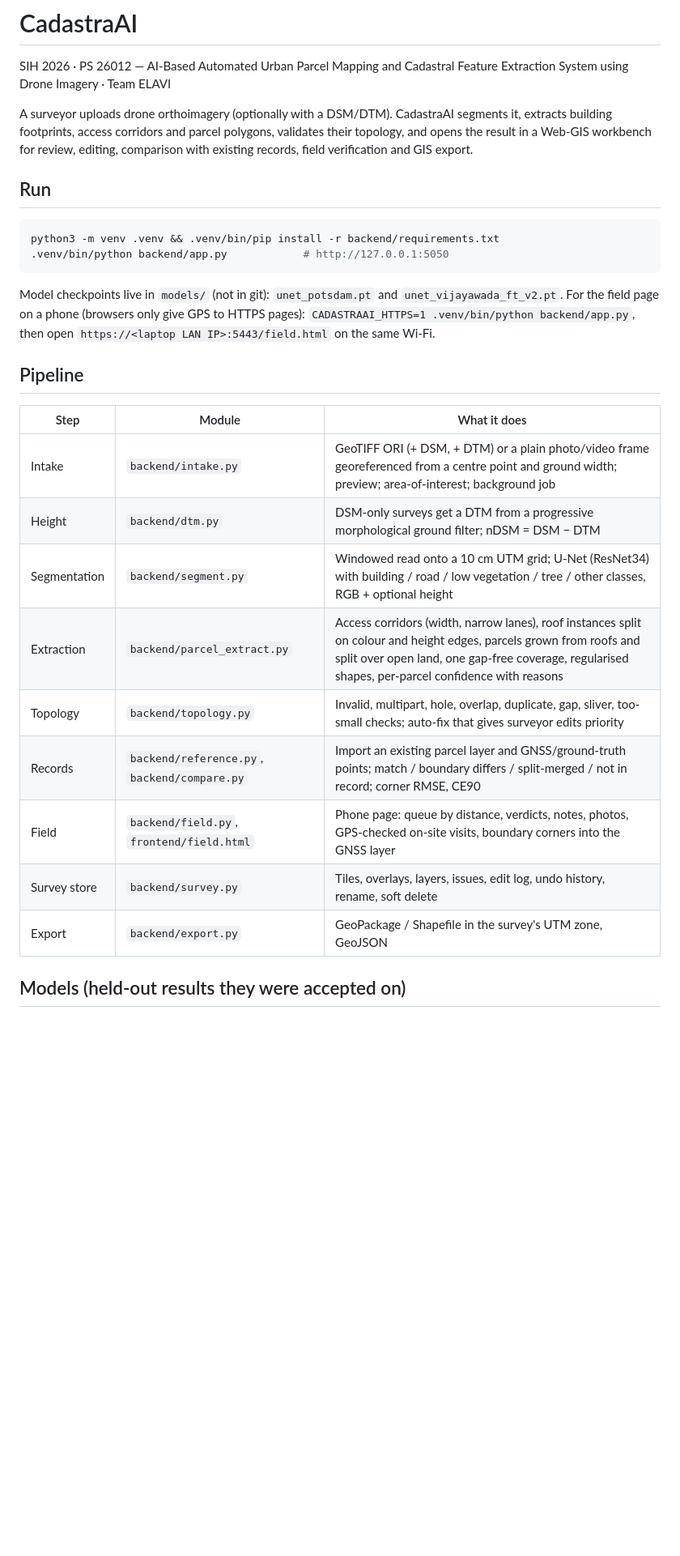
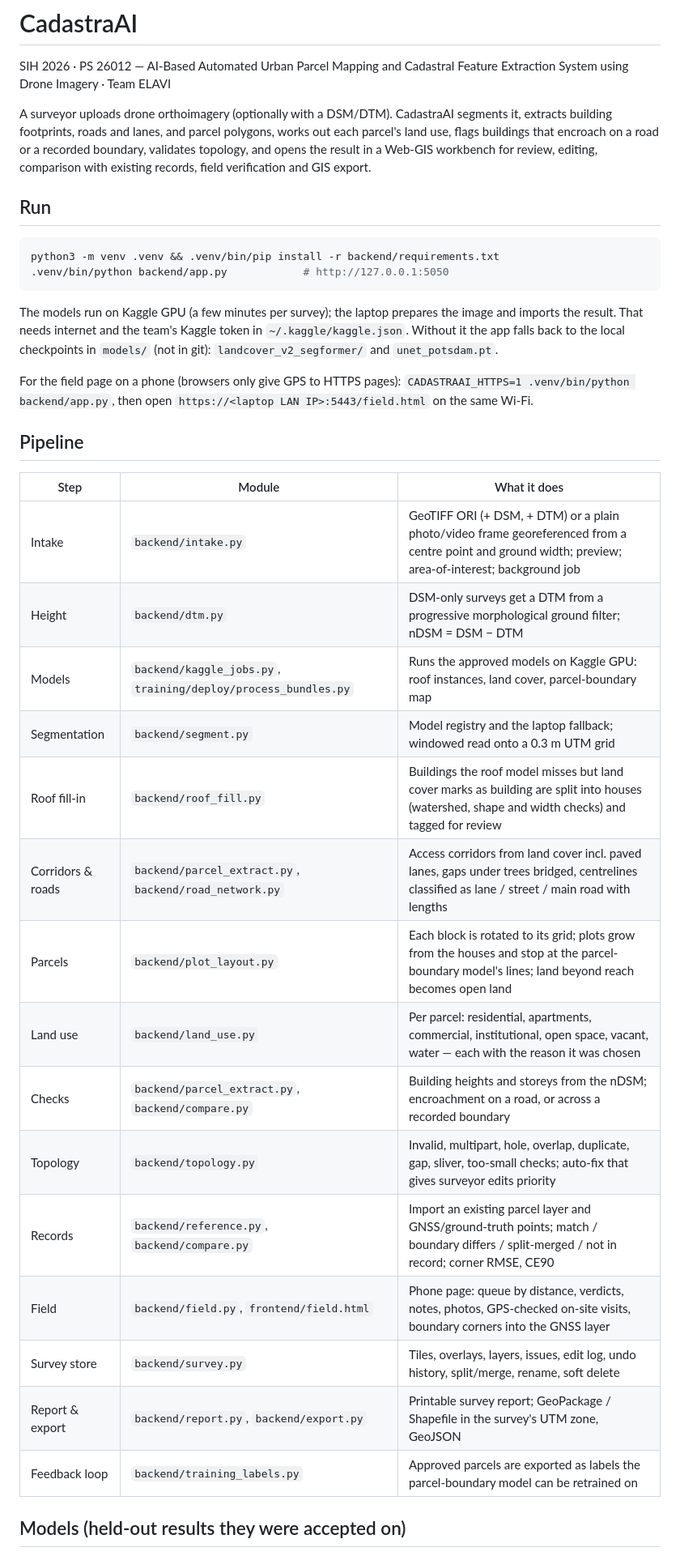
Before and after one commit to Manan7289/CADASTRALAI, a Markdown page: README.md, the part around one of its changes. Shown at 81% size. GitHub-like rendering; blank space fills up the shorter version.

````diff
--- a/README.md
+++ b/README.md
@@ -4,9 +4,10 @@ SIH 2026 · PS 26012 — AI-Based Automated Urban Parcel Mapping and Cadastral
 Feature Extraction System using Drone Imagery · Team ELAVI
 
 A surveyor uploads drone orthoimagery (optionally with a DSM/DTM). CadastraAI
-segments it, extracts building footprints, access corridors and parcel
-polygons, validates their topology, and opens the result in a Web-GIS
-workbench for review, editing, comparison with existing records, field
+segments it, extracts building footprints, roads and lanes, and parcel
+polygons, works out each parcel's land use, flags buildings that encroach on a
+road or a recorded boundary, validates topology, and opens the result in a
+Web-GIS workbench for review, editing, comparison with existing records, field
 verification and GIS export.
 
 ## Run
@@ -16,10 +17,15 @@ python3 -m venv .venv && .venv/bin/pip install -r backend/requirements.txt
 .venv/bin/python backend/app.py            # http://127.0.0.1:5050
 ```
 
-Model checkpoints live in `models/` (not in git): `unet_potsdam.pt` and
-`unet_vijayawada_ft_v2.pt`. For the field page on a phone (browsers only give
-GPS to HTTPS pages): `CADASTRAAI_HTTPS=1 .venv/bin/python backend/app.py`,
-then open `https://<laptop LAN IP>:5443/field.html` on the same Wi-Fi.
+The models run on Kaggle GPU (a few minutes per survey); the laptop prepares
+the image and imports the result. That needs internet and the team's Kaggle
+token in `~/.kaggle/kaggle.json`. Without it the app falls back to the local
+checkpoints in `models/` (not in git): `landcover_v2_segformer/` and
+`unet_potsdam.pt`.
+
+For the field page on a phone (browsers only give GPS to HTTPS pages):
+`CADASTRAAI_HTTPS=1 .venv/bin/python backend/app.py`, then open
+`https://<laptop LAN IP>:5443/field.html` on the same Wi-Fi.
 
 ## Pipeline
 
@@ -27,13 +33,19 @@ then open `https://<laptop LAN IP>:5443/field.html` on the same Wi-Fi.
 |---|---|---|
 | Intake | `backend/intake.py` | GeoTIFF ORI (+ DSM, + DTM) or a plain photo/video frame georeferenced from a centre point and ground width; preview; area-of-interest; background job |
 | Height | `backend/dtm.py` | DSM-only surveys get a DTM from a progressive morphological ground filter; nDSM = DSM − DTM |
-| Segmentation | `backend/segment.py` | Windowed read onto a 10 cm UTM grid; U-Net (ResNet34) with building / road / low vegetation / tree / other classes, RGB + optional height |
-| Extraction | `backend/parcel_extract.py` | Access corridors (width, narrow lanes), roof instances split on colour and height edges, parcels grown from roofs and split over open land, one gap-free coverage, regularised shapes, per-parcel confidence with reasons |
+| Models | `backend/kaggle_jobs.py`, `training/deploy/process_bundles.py` | Runs the approved models on Kaggle GPU: roof instances, land cover, parcel-boundary map |
+| Segmentation | `backend/segment.py` | Model registry and the laptop fallback; windowed read onto a 0.3 m UTM grid |
+| Roof fill-in | `backend/roof_fill.py` | Buildings the roof model misses but land cover marks as building are split into houses (watershed, shape and width checks) and tagged for review |
+| Corridors & roads | `backend/parcel_extract.py`, `backend/road_network.py` | Access corridors from land cover incl. paved lanes, gaps under trees bridged, centrelines classified as lane / street / main road with lengths |
+| Parcels | `backend/plot_layout.py` | Each block is rotated to its grid; plots grow from the houses and stop at the parcel-boundary model's lines; land beyond reach becomes open land |
+| Land use | `backend/land_use.py` | Per parcel: residential, apartments, commercial, institutional, open space, vacant, water — each with the reason it was chosen |
+| Checks | `backend/parcel_extract.py`, `backend/compare.py` | Building heights and storeys from the nDSM; encroachment on a road, or across a recorded boundary |
 | Topology | `backend/topology.py` | Invalid, multipart, hole, overlap, duplicate, gap, sliver, too-small checks; auto-fix that gives surveyor edits priority |
 | Records | `backend/reference.py`, `backend/compare.py` | Import an existing parcel layer and GNSS/ground-truth points; match / boundary differs / split-merged / not in record; corner RMSE, CE90 |
 | Field | `backend/field.py`, `frontend/field.html` | Phone page: queue by distance, verdicts, notes, photos, GPS-checked on-site visits, boundary corners into the GNSS layer |
-| Survey store | `backend/survey.py` | Tiles, overlays, layers, issues, edit log, undo history, rename, soft delete |
-| Export | `backend/export.py` | GeoPackage / Shapefile in the survey's UTM zone, GeoJSON |
+| Survey store | `backend/survey.py` | Tiles, overlays, layers, issues, edit log, undo history, split/merge, rename, soft delete |
+| Report & export | `backend/report.py`, `backend/export.py` | Printable survey report; GeoPackage / Shapefile in the survey's UTM zone, GeoJSON |
+| Feedback loop | `backend/training_labels.py` | Approved parcels are exported as labels the parcel-boundary model can be retrained on |
 
 ## Models (held-out results they were accepted on)
 
````
Also changed, not shown: other parts of README.md (+54 -14 lines).
